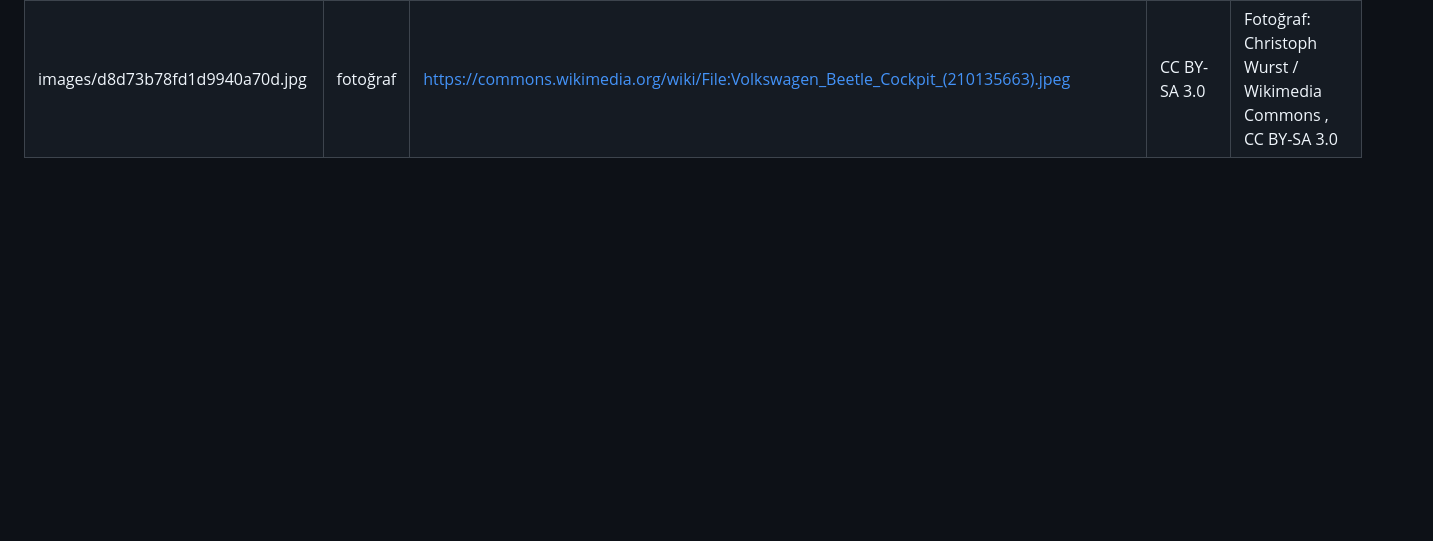
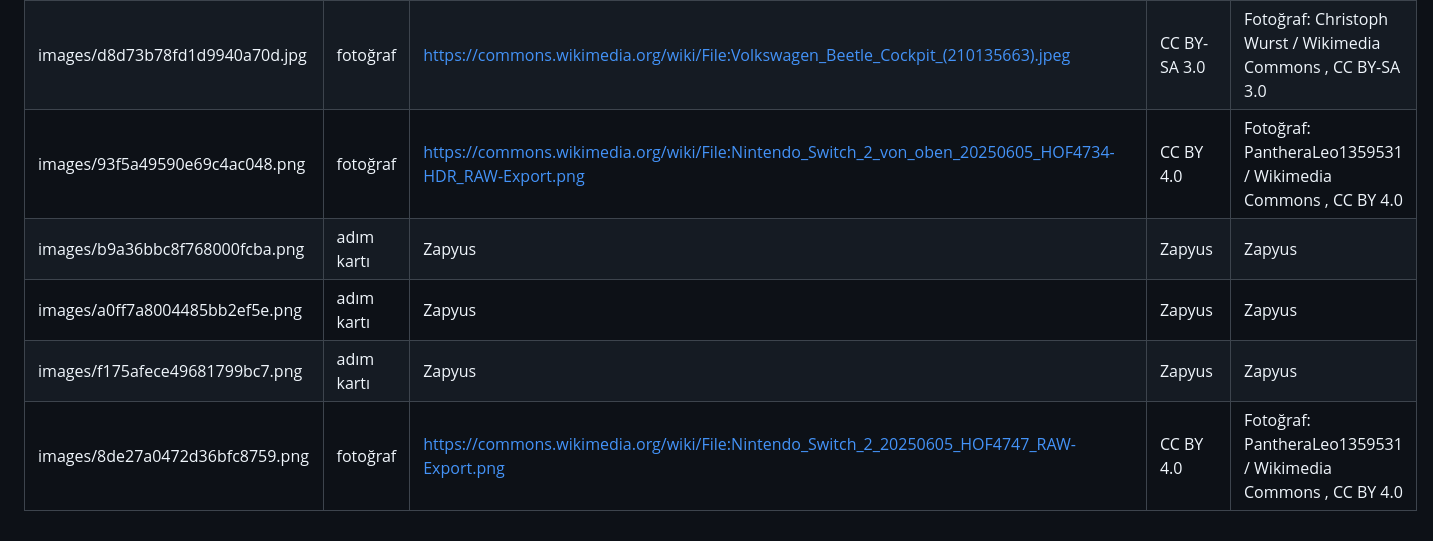
Before and after one commit to cmtrkr06/zapyus-assets, a Markdown page: CREDITS.md, the part around the change. Rendered like a GitHub page; blank space fills up the shorter version.

Commit message:
Kaynak listesi güncellendi

```diff
--- a/CREDITS.md
+++ b/CREDITS.md
@@ -25,3 +25,8 @@ Fotoğraflar Wikimedia Commons'tan, belirtilen lisansla alınmıştır; adım ka
 | images/428f19cfb4f7233377b4.png | adım kartı | Zapyus | Zapyus | Zapyus |
 | images/89d3ddfdc4b6bce998e9.png | adım kartı | Zapyus | Zapyus | Zapyus |
 | images/d8d73b78fd1d9940a70d.jpg | fotoğraf | https://commons.wikimedia.org/wiki/File:Volkswagen_Beetle_Cockpit_(210135663).jpeg | CC BY-SA 3.0 | Fotoğraf: Christoph Wurst / Wikimedia Commons , CC BY-SA 3.0 |
+| images/93f5a49590e69c4ac048.png | fotoğraf | https://commons.wikimedia.org/wiki/File:Nintendo_Switch_2_von_oben_20250605_HOF4734-HDR_RAW-Export.png | CC BY 4.0 | Fotoğraf: PantheraLeo1359531 / Wikimedia Commons , CC BY 4.0 |
+| images/b9a36bbc8f768000fcba.png | adım kartı | Zapyus | Zapyus | Zapyus |
+| images/a0ff7a8004485bb2ef5e.png | adım kartı | Zapyus | Zapyus | Zapyus |
+| images/f175afece49681799bc7.png | adım kartı | Zapyus | Zapyus | Zapyus |
+| images/8de27a0472d36bfc8759.png | fotoğraf | https://commons.wikimedia.org/wiki/File:Nintendo_Switch_2_20250605_HOF4747_RAW-Export.png | CC BY 4.0 | Fotoğraf: PantheraLeo1359531 / Wikimedia Commons , CC BY 4.0 |
```
